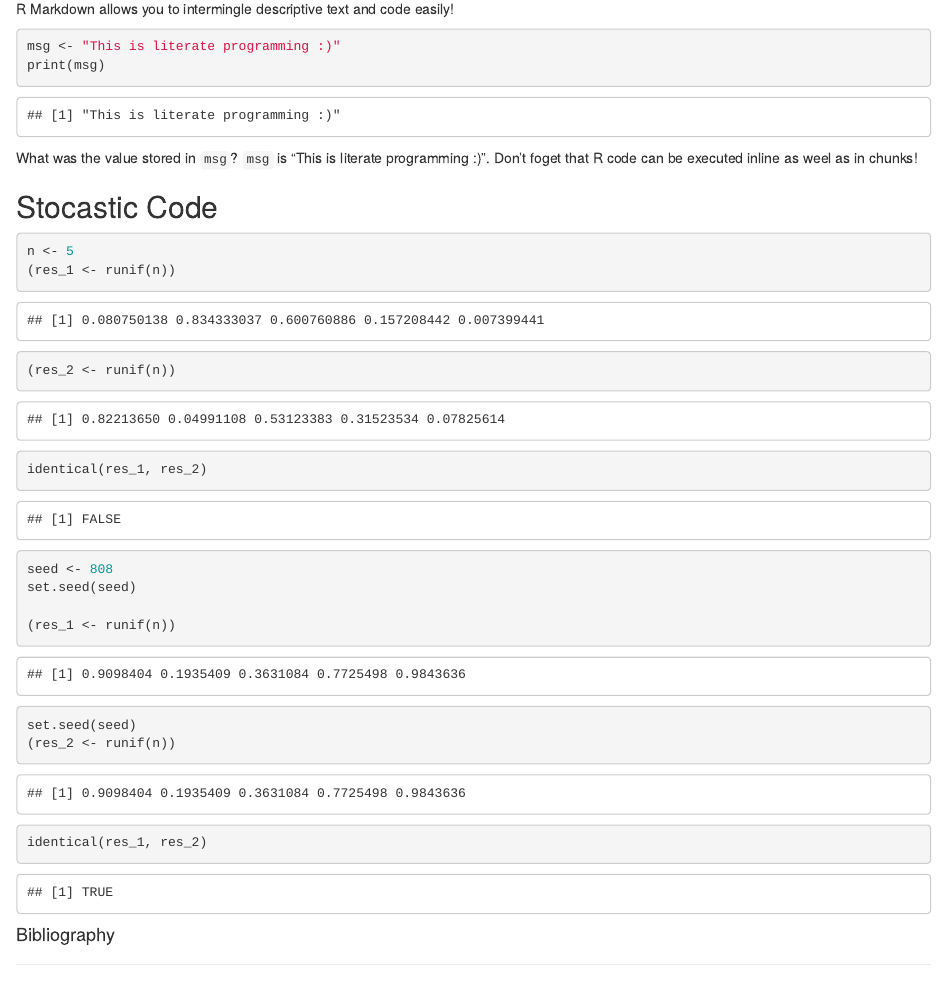
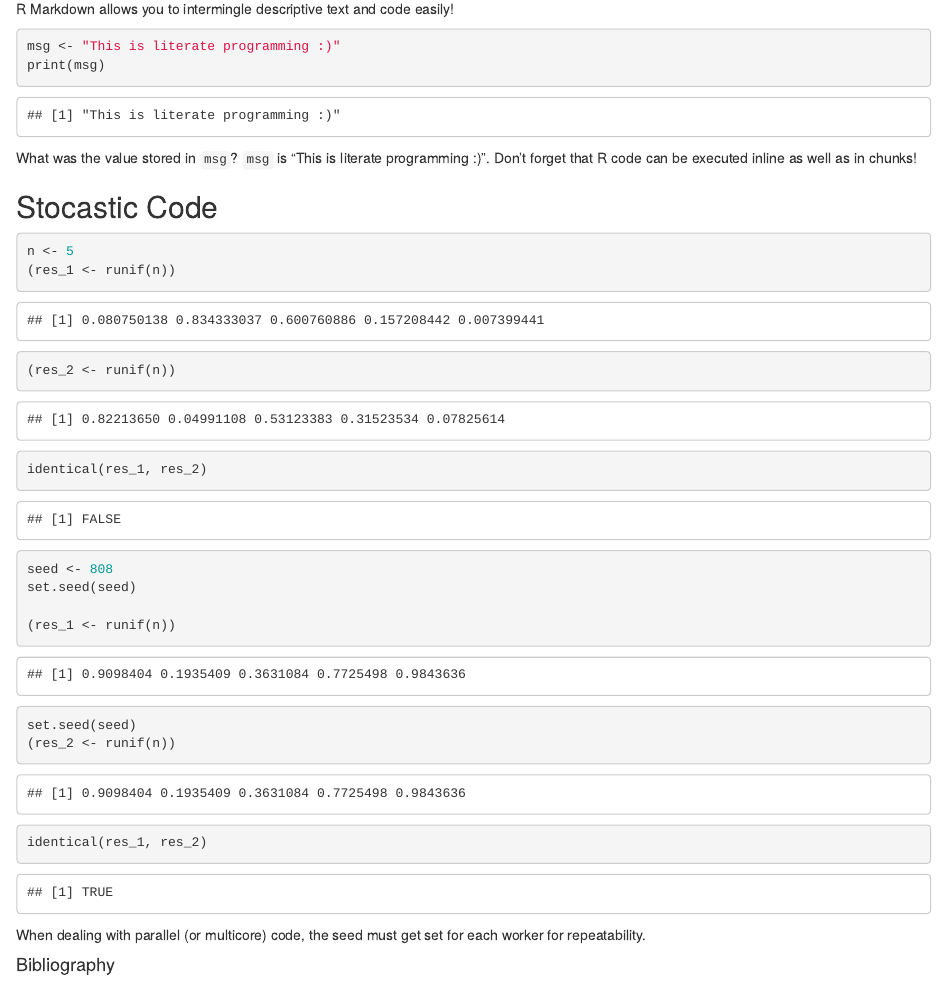
Before and after one commit to ColchesterUseRs/reproducible-research, an R Markdown document (RR-presentation.Rmd): the page in a window 1100 px wide, from 5700 px down. Rendered offline with R 4.5, knitr and Pandoc, with nearby package versions; code that draws random numbers runs with fixed seeds of ours.

Commit message:
dev: fixed typos

````diff
--- a/RR-presentation.Rmd
+++ b/RR-presentation.Rmd
@@ -261,7 +261,7 @@ R Markdown allows you to intermingle descriptive text and code easily!
 msg <- "This is literate programming :)"
 print(msg)
 ```
-What was the value stored in `msg`? `msg` is "`r msg`". Don't foget that R code can be executed inline as weel as in chunks!
+What was the value stored in `msg`? `msg` is "`r msg`". Don't forget that R code can be executed inline as well as in chunks!
 
 ## Stocastic Code
 
@@ -288,6 +288,6 @@ set.seed(seed)
 identical(res_1, res_2)
 ```
 
-
+When dealing with parallel (or multicore) code, the seed must get set for each worker for repeatability.
 
 #### Bibliography
````
